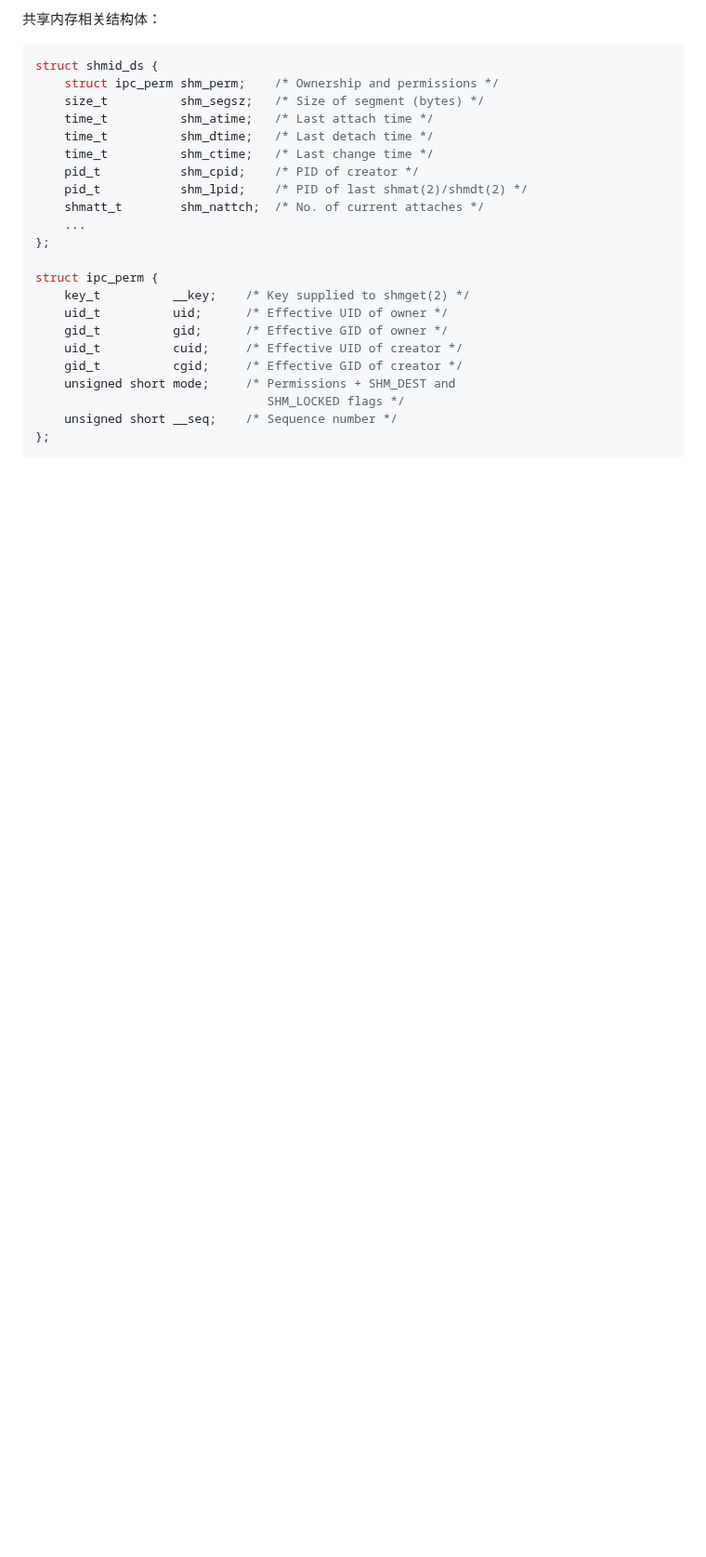
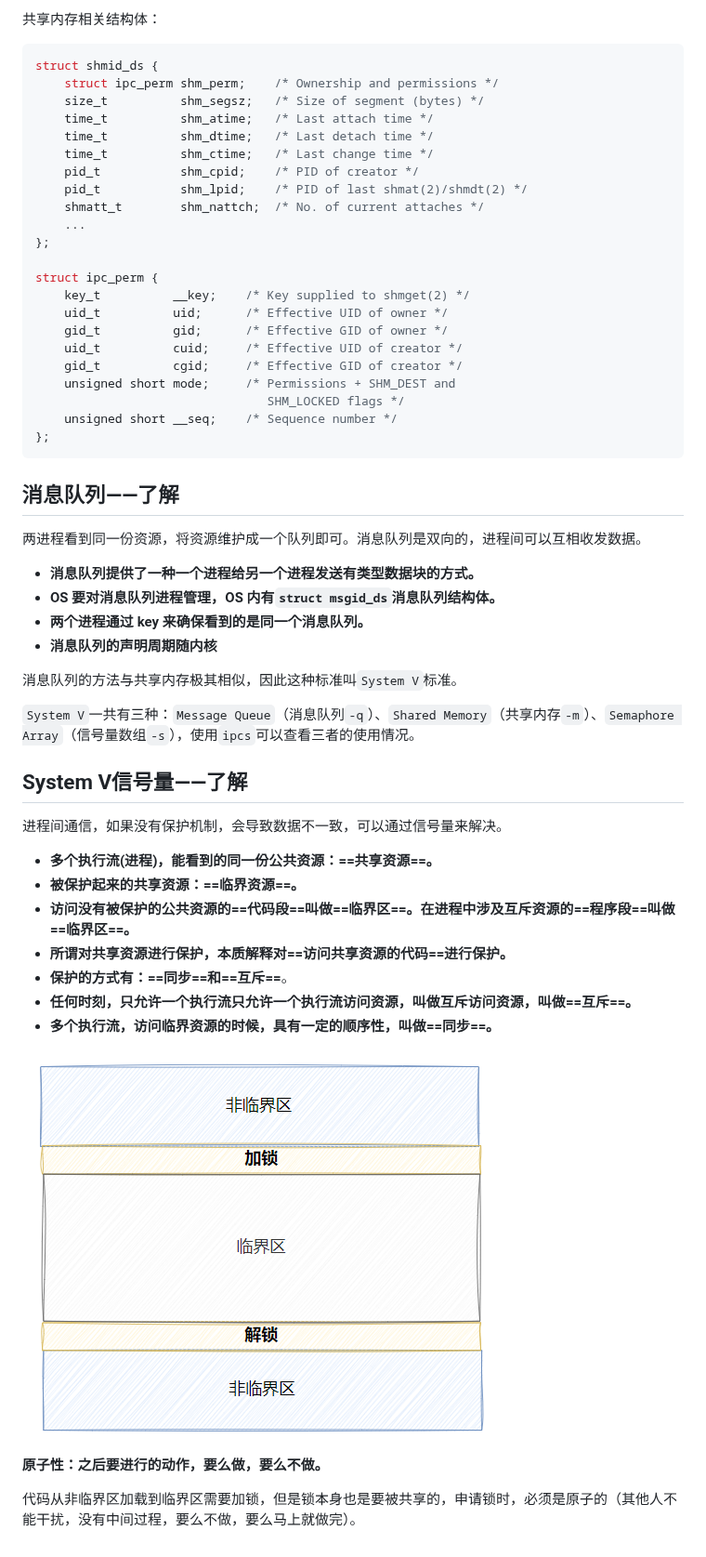
Before and after one commit to CHHHHHH081/Linux, a Markdown page: A8进程间通信/进程间通信.md, the part around the change. Shown at 93% size. Drawn GitHub-style; pictures changed too: A8进程间通信/assets/image-20260901162111259.png (added); blank space fills up the shorter version.

Commit message:
消息队列、信号量

````diff
--- a/A8进程间通信/进程间通信.md
+++ b/A8进程间通信/进程间通信.md
@@ -404,3 +404,34 @@ struct ipc_perm {
     unsigned short __seq;    /* Sequence number */
 };
 ```
+
+## 消息队列——了解
+
+两进程看到同一份资源，将资源维护成一个队列即可。消息队列是双向的，进程间可以互相收发数据。
+
+- **消息队列提供了一种一个进程给另一个进程发送有类型数据块的方式。**
+- **OS 要对消息队列进程管理，OS 内有`struct msgid_ds`消息队列结构体。**
+- **两个进程通过 key 来确保看到的是同一个消息队列。**
+- **消息队列的声明周期随内核**
+
+消息队列的方法与共享内存极其相似，因此这种标准叫`System V`标准。
+
+`System V`一共有三种：`Message Queue`（消息队列`-q`）、`Shared Memory`（共享内存`-m`）、`Semaphore Array`（信号量数组`-s`），使用`ipcs`可以查看三者的使用情况。
+
+## System V信号量——了解
+
+进程间通信，如果没有保护机制，会导致数据不一致，可以通过信号量来解决。
+
+- **多个执行流(进程)，能看到的同⼀份公共资源：==共享资源==。**
+- **被保护起来的共享资源：==临界资源==。**
+- **访问没有被保护的公共资源的==代码段==叫做==临界区==。在进程中涉及互斥资源的==程序段==叫做==临界区==。**
+- **所谓对共享资源进行保护，本质解释对==访问共享资源的代码==进行保护。**
+- **保护的方式有：==同步==和==互斥==**。
+- **任何时刻，只允许一个执行流只允许⼀个执行流访问资源，叫做互斥访问资源，叫做==互斥==。**
+- **多个执行流，访问临界资源的时候，具有一定的顺序性，叫做==同步==。**
+
+![image-20260901162111259](./assets/image-20260901162111259.png)
+
+**原子性：之后要进行的动作，要么做，要么不做。**
+
+代码从非临界区加载到临界区需要加锁，但是锁本身也是要被共享的，申请锁时，必须是原子的（其他人不能干扰，没有中间过程，要么不做，要么马上就做完）。
````
